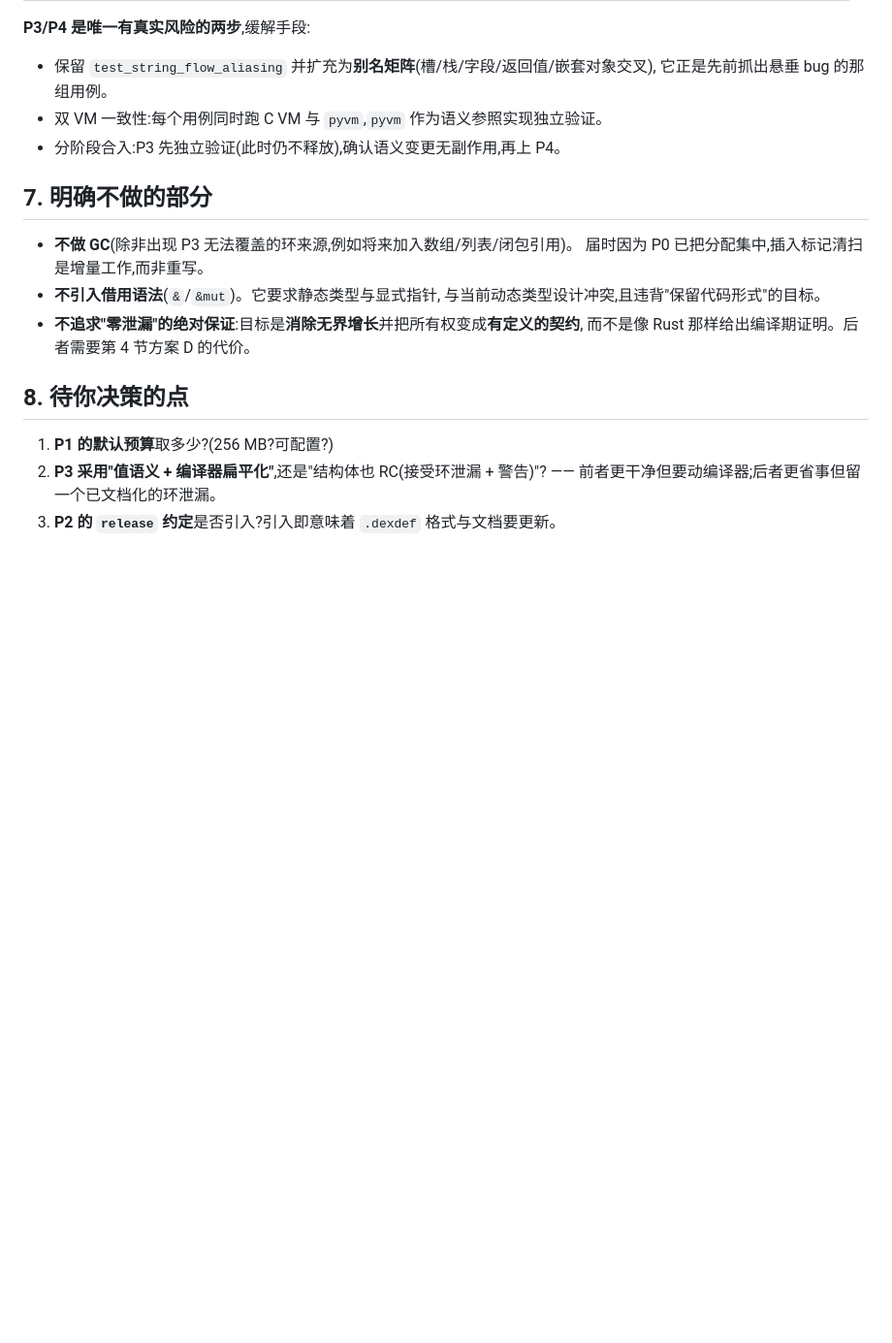
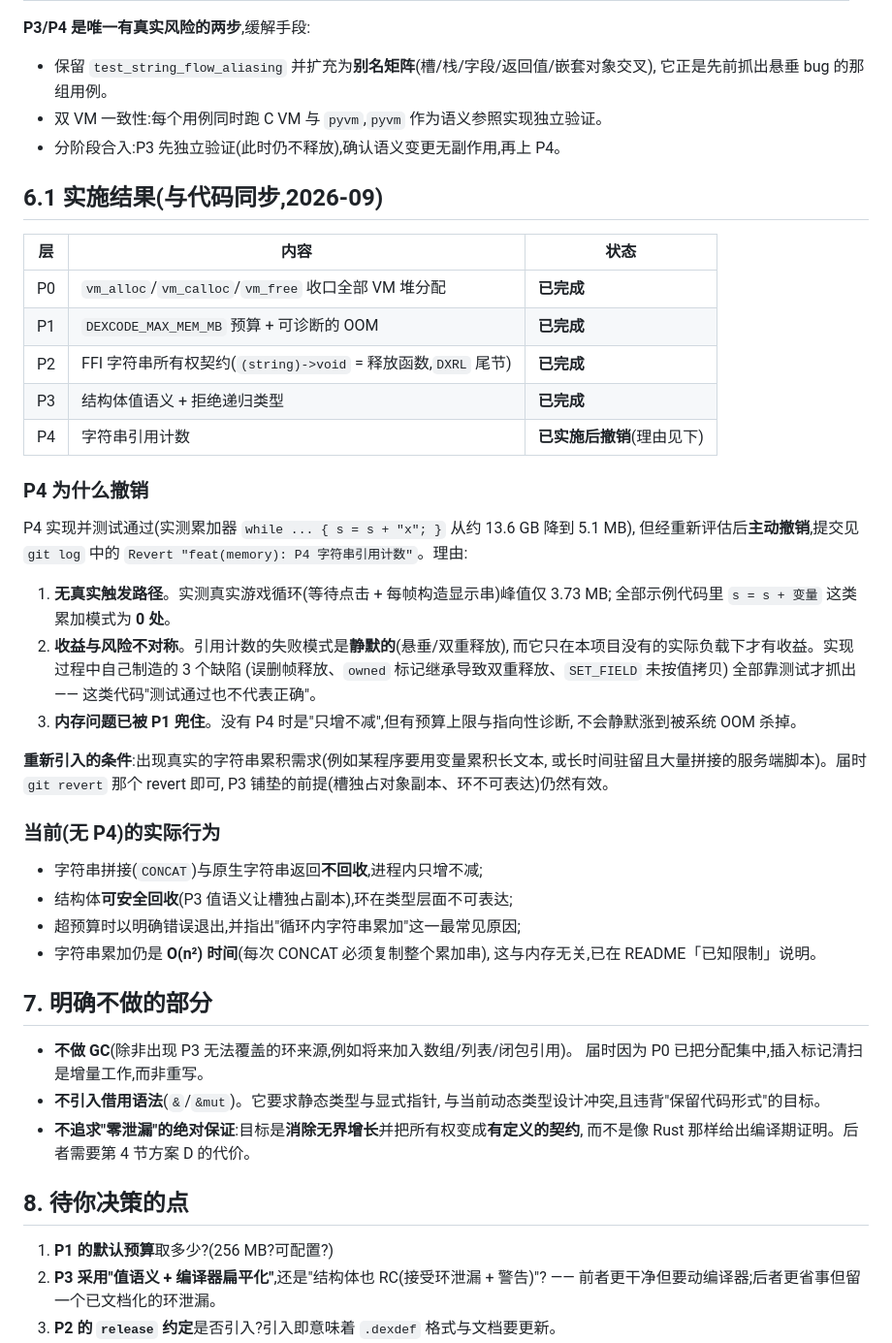
Before and after one commit to 114514name/DEXCODE, a Markdown page: docs/MEMORY_DESIGN.md, the part around the change. Shown at 97% size. Rendered like a GitHub page; blank space fills up the shorter version.

```diff
--- a/docs/MEMORY_DESIGN.md
+++ b/docs/MEMORY_DESIGN.md
@@ -179,6 +179,43 @@ typedef struct { uint32_t rc; char data[]; } VmStr;   /* 头部 4 字节 */
 - 双 VM 一致性:每个用例同时跑 C VM 与 `pyvm`,`pyvm` 作为语义参照实现独立验证。
 - 分阶段合入:P3 先独立验证(此时仍不释放),确认语义变更无副作用,再上 P4。
 
+## 6.1 实施结果(与代码同步,2026-09)
+
+| 层 | 内容 | 状态 |
+|----|------|------|
+| P0 | `vm_alloc`/`vm_calloc`/`vm_free` 收口全部 VM 堆分配 | **已完成** |
+| P1 | `DEXCODE_MAX_MEM_MB` 预算 + 可诊断的 OOM | **已完成** |
+| P2 | FFI 字符串所有权契约(`(string)->void` = 释放函数,`DXRL` 尾节) | **已完成** |
+| P3 | 结构体值语义 + 拒绝递归类型 | **已完成** |
+| P4 | 字符串引用计数 | **已实施后撤销**(理由见下) |
+
+### P4 为什么撤销
+
+P4 实现并测试通过(实测累加器 `while ... { s = s + "x"; }` 从约 13.6 GB 降到 5.1 MB),
+但经重新评估后**主动撤销**,提交见 `git log` 中的
+`Revert "feat(memory): P4 字符串引用计数"`。理由:
+
+1. **无真实触发路径**。实测真实游戏循环(等待点击 + 每帧构造显示串)峰值仅 3.73 MB;
+   全部示例代码里 `s = s + 变量` 这类累加模式为 **0 处**。
+2. **收益与风险不对称**。引用计数的失败模式是**静默的**(悬垂/双重释放),
+   而它只在本项目没有的实际负载下才有收益。实现过程中自己制造的 3 个缺陷
+   (误删帧释放、`owned` 标记继承导致双重释放、`SET_FIELD` 未按值拷贝)
+   全部靠测试才抓出 —— 这类代码"测试通过也不代表正确"。
+3. **内存问题已被 P1 兜住**。没有 P4 时是"只增不减",但有预算上限与指向性诊断,
+   不会静默涨到被系统 OOM 杀掉。
+
+**重新引入的条件**:出现真实的字符串累积需求(例如某程序要用变量累积长文本,
+或长时间驻留且大量拼接的服务端脚本)。届时 `git revert` 那个 revert 即可,
+P3 铺垫的前提(槽独占对象副本、环不可表达)仍然有效。
+
+### 当前(无 P4)的实际行为
+
+- 字符串拼接(`CONCAT`)与原生字符串返回**不回收**,进程内只增不减;
+- 结构体**可安全回收**(P3 值语义让槽独占副本),环在类型层面不可表达;
+- 超预算时以明确错误退出,并指出"循环内字符串累加"这一最常见原因;
+- 字符串累加仍是 **O(n²) 时间**(每次 CONCAT 必须复制整个累加串),
+  这与内存无关,已在 README「已知限制」说明。
+
 ## 7. 明确不做的部分
 
 - **不做 GC**(除非出现 P3 无法覆盖的环来源,例如将来加入数组/列表/闭包引用)。
```
Also changed, not shown: AGENTS.md (added, +246 -0 lines), README.md (+5 -1 lines).
